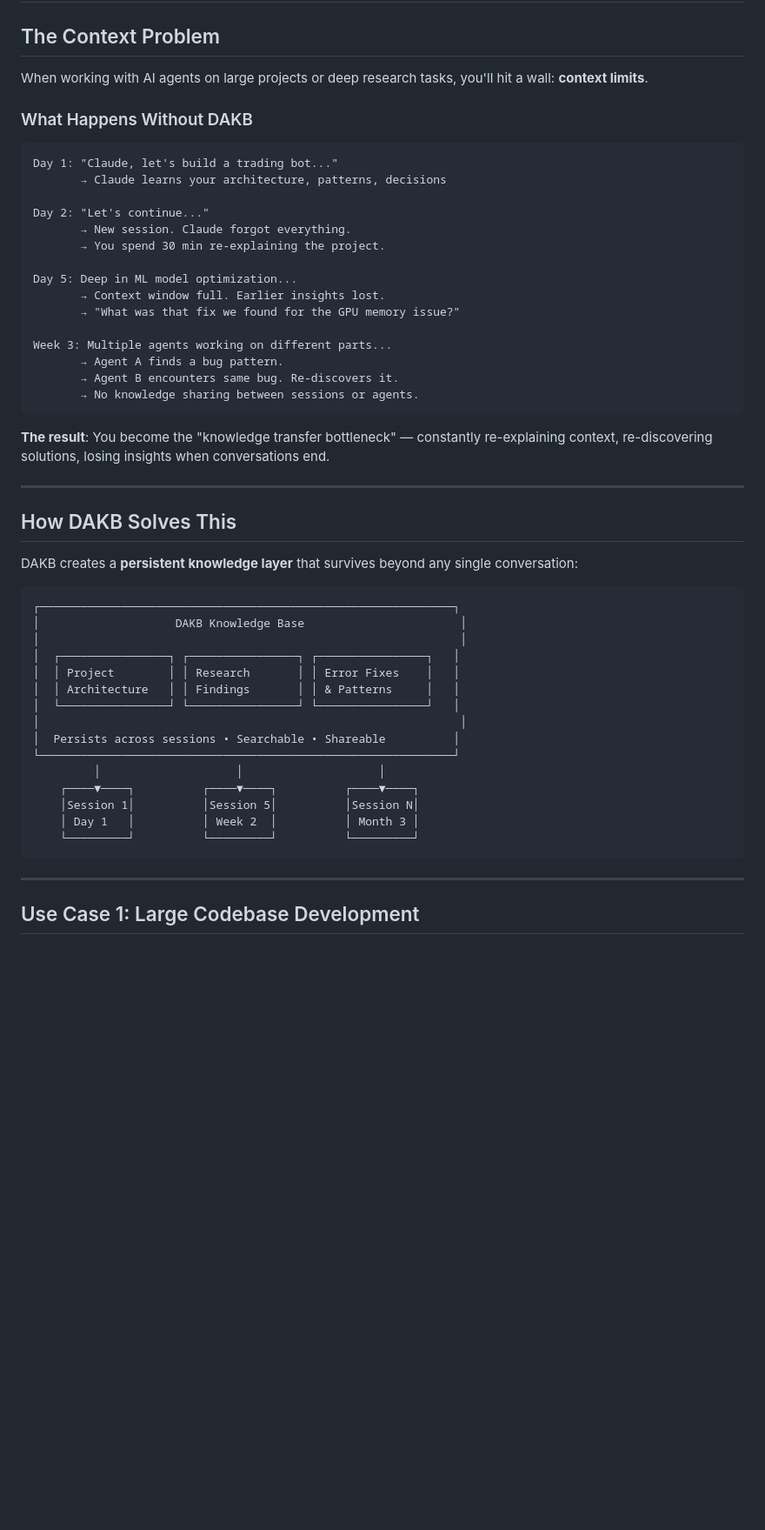
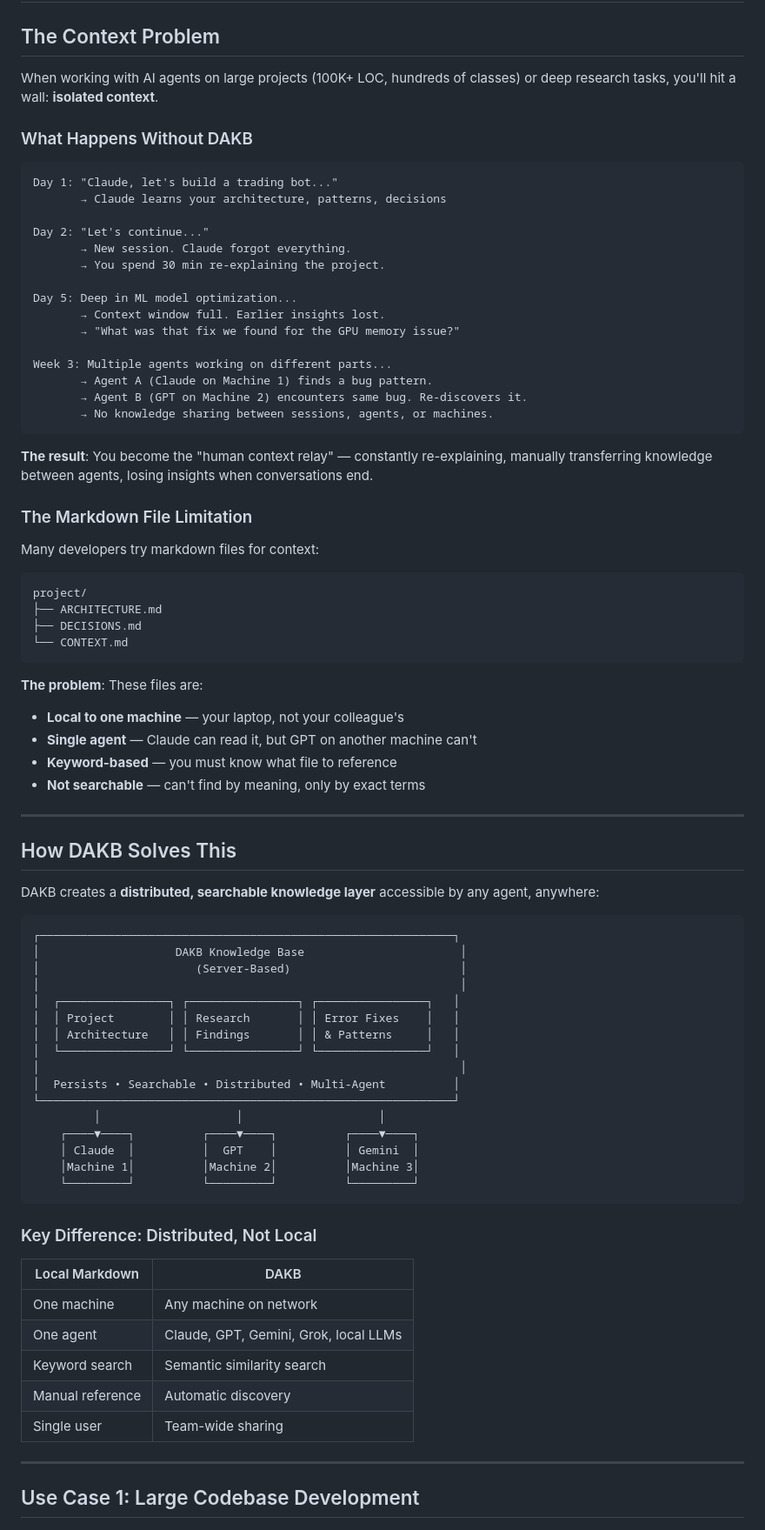
Before and after one commit to oracleseed/dakb, a Markdown page: docs/CONTEXT_MANAGEMENT_GUIDE.md, the part around one of its changes. Shown at 87% size. Drawn GitHub-style; blank space fills up the shorter version.

````diff
--- a/docs/CONTEXT_MANAGEMENT_GUIDE.md
+++ b/docs/CONTEXT_MANAGEMENT_GUIDE.md
@@ -2,7 +2,7 @@
 
 ## The Context Problem
 
-When working with AI agents on large projects or deep research tasks, you'll hit a wall: **context limits**.
+When working with AI agents on large projects (100K+ LOC, hundreds of classes) or deep research tasks, you'll hit a wall: **isolated context**.
 
 ### What Happens Without DAKB
 
@@ -19,36 +19,63 @@ Day 5: Deep in ML model optimization...
        → "What was that fix we found for the GPU memory issue?"
 
 Week 3: Multiple agents working on different parts...
-       → Agent A finds a bug pattern.
-       → Agent B encounters same bug. Re-discovers it.
-       → No knowledge sharing between sessions or agents.
+       → Agent A (Claude on Machine 1) finds a bug pattern.
+       → Agent B (GPT on Machine 2) encounters same bug. Re-discovers it.
+       → No knowledge sharing between sessions, agents, or machines.
 ```
 
-**The result**: You become the "knowledge transfer bottleneck" — constantly re-explaining context, re-discovering solutions, losing insights when conversations end.
+**The result**: You become the "human context relay" — constantly re-explaining, manually transferring knowledge between agents, losing insights when conversations end.
+
+### The Markdown File Limitation
+
+Many developers try markdown files for context:
+```
+project/
+├── ARCHITECTURE.md
+├── DECISIONS.md
+└── CONTEXT.md
+```
+
+**The problem**: These files are:
+- **Local to one machine** — your laptop, not your colleague's
+- **Single agent** — Claude can read it, but GPT on another machine can't
+- **Keyword-based** — you must know what file to reference
+- **Not searchable** — can't find by meaning, only by exact terms
 
 ---
 
 ## How DAKB Solves This
 
-DAKB creates a **persistent knowledge layer** that survives beyond any single conversation:
+DAKB creates a **distributed, searchable knowledge layer** accessible by any agent, anywhere:
 
 ```
 ┌─────────────────────────────────────────────────────────────┐
 │                    DAKB Knowledge Base                       │
+│                       (Server-Based)                         │
 │                                                              │
 │  ┌────────────────┐ ┌────────────────┐ ┌────────────────┐   │
 │  │ Project        │ │ Research       │ │ Error Fixes    │   │
 │  │ Architecture   │ │ Findings       │ │ & Patterns     │   │
 │  └────────────────┘ └────────────────┘ └────────────────┘   │
 │                                                              │
-│  Persists across sessions • Searchable • Shareable          │
+│  Persists • Searchable • Distributed • Multi-Agent          │
 └─────────────────────────────────────────────────────────────┘
          │                    │                    │
     ┌────▼────┐          ┌────▼────┐          ┌────▼────┐
-    │Session 1│          │Session 5│          │Session N│
-    │ Day 1   │          │ Week 2  │          │ Month 3 │
+    │ Claude  │          │  GPT    │          │ Gemini  │
+    │Machine 1│          │Machine 2│          │Machine 3│
     └─────────┘          └─────────┘          └─────────┘
 ```
+
+### Key Difference: Distributed, Not Local
+
+| Local Markdown | DAKB |
+|----------------|------|
+| One machine | Any machine on network |
+| One agent | Claude, GPT, Gemini, Grok, local LLMs |
+| Keyword search | Semantic similarity search |
+| Manual reference | Automatic discovery |
+| Single user | Team-wide sharing |
 
 ---
 
````
Also changed, not shown: other parts of docs/CONTEXT_MANAGEMENT_GUIDE.md (+85 -13 lines).
